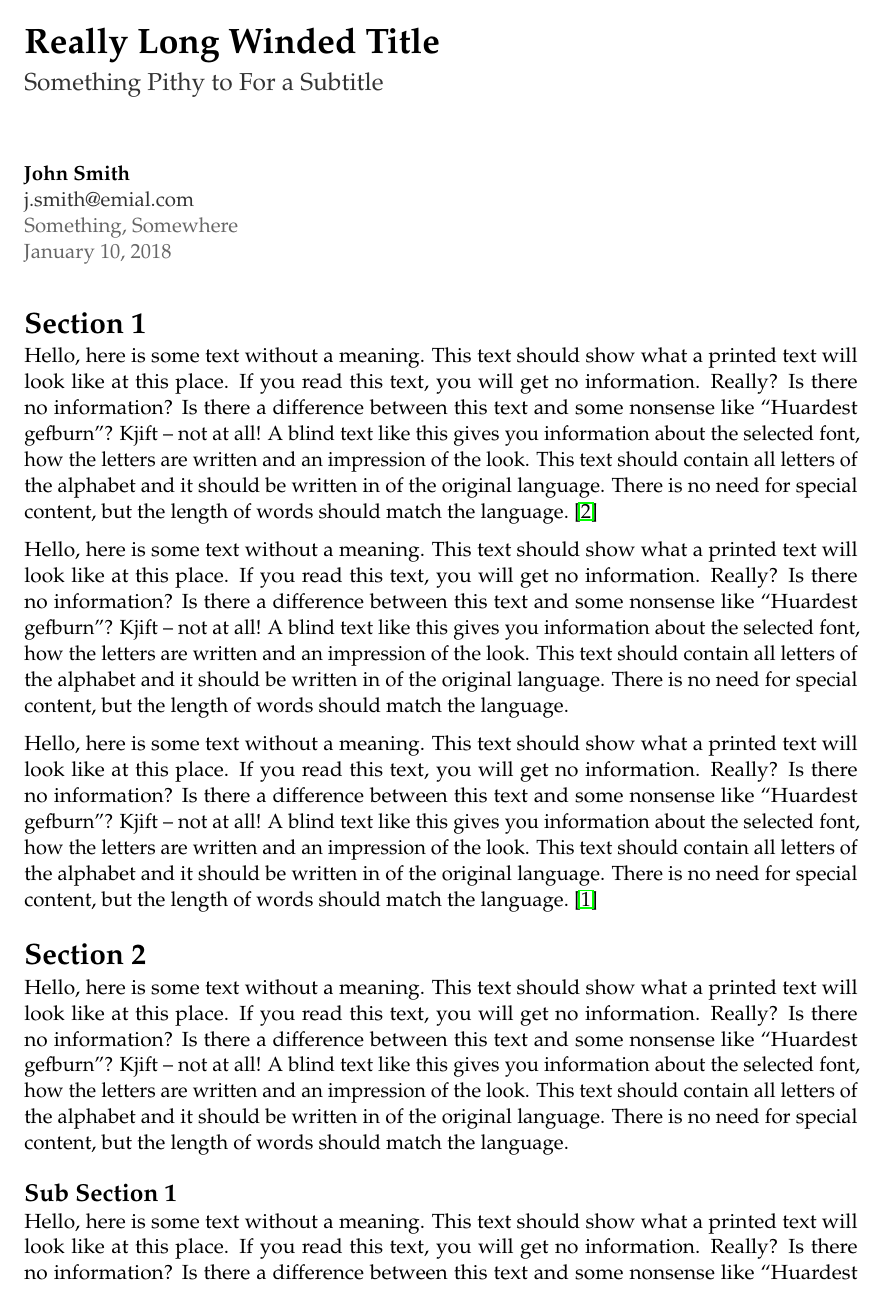
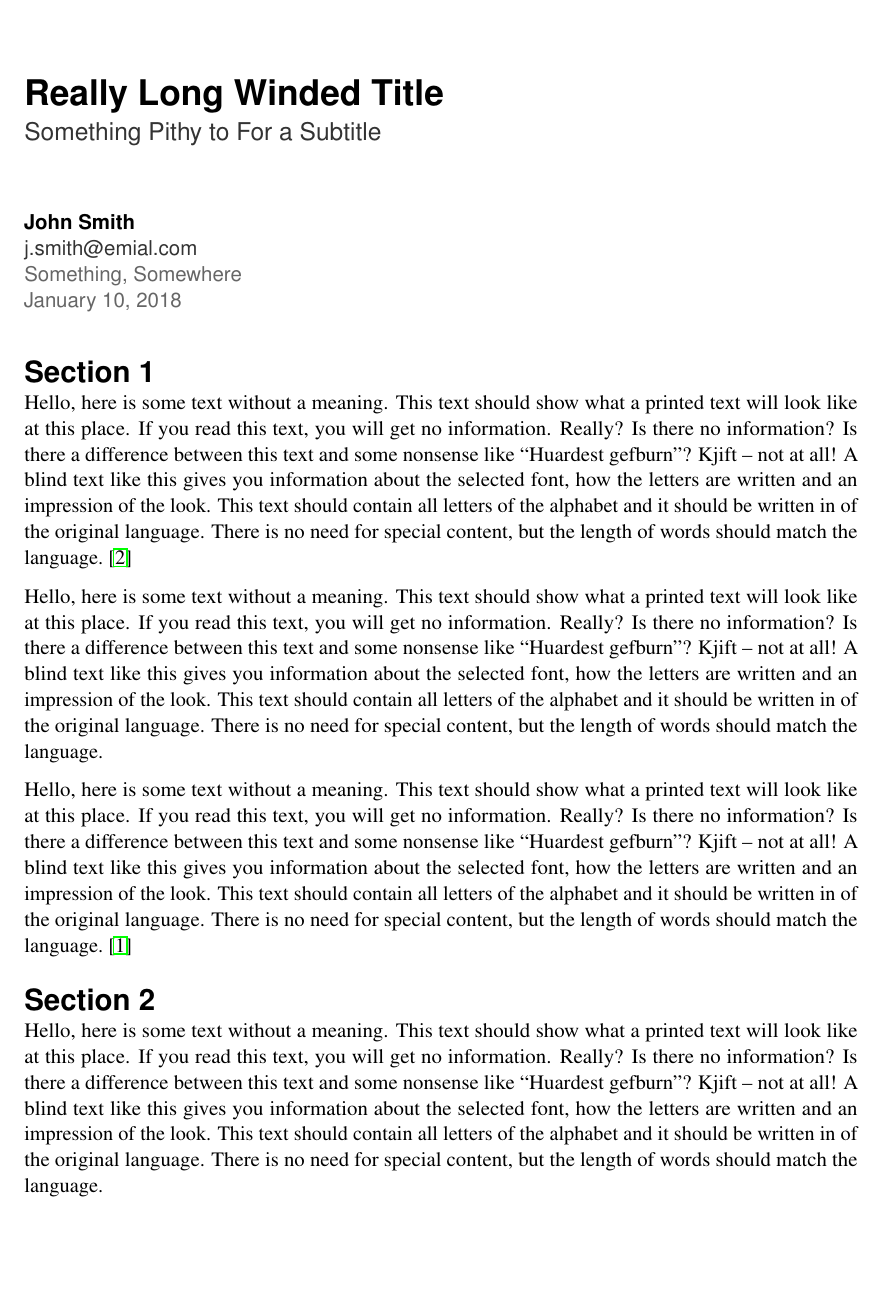
Before and after one commit to wel-shy/latex-templates, a LaTeX document (short-essay/template.tex): page 1 of 3. Compiled offline with pdfLaTeX.

Commit message:
DW: + Different font for headers and added pdf meta data

```diff
--- a/short-essay/template.tex
+++ b/short-essay/template.tex
@@ -28,7 +28,8 @@
 \usepackage[protrusion=true,expansion=true]{microtype} % Better typography
 \usepackage{graphicx} % Required for including pictures
 \usepackage{wrapfig} % Allows in-line images
-\usepackage{mathpazo} % Use the Palatino font
+\usepackage{helvet}
+\usepackage{times}
 \usepackage[T1]{fontenc} % Required for accented characters
 %-------------------------------------------------------------------------
 
@@ -39,7 +40,7 @@
 \usepackage[english]{babel}
 \usepackage{blindtext} % Text filler
 \usepackage[parfill]{parskip} % Blank line between paragraphs with no indent
-\usepackage{hyperref}
+% \usepackage{hyperref}
 \usepackage{fancyhdr}
 \usepackage[usenames, dvipsnames]{xcolor}
 \usepackage{titlesec}
@@ -55,7 +56,7 @@
 % \renewcommand\@biblabel[1]{\textbf{#1.}} % Change the square brackets for each bibliography item from '[1]' to '1.'
 \renewcommand{\@listI}{\itemsep=0pt} % Reduce the space between items in the itemize and enumerate environments and the bibliography
 
-\renewcommand{\maketitle}{ % Customize the title - do not edit title and author name here, see the TITLE block below
+\renewcommand{\maketitle}{{\fontfamily{phv}\selectfont\ % Customize the title - do not edit title and author name here, see the TITLE block below
   \begin{flushleft} % Right align
     {\LARGE\@title} % Increase the font size of the title
 
@@ -66,12 +67,24 @@
 
     \vspace{10pt} % Some vertical space between the author block and abstract
   \end{flushleft}
-}
+}}
 
 % SECTION HEADING STYLES
 \titlespacing*{\section}{0pt}{2ex}{0.1ex}
 \titlespacing*{\subsection}{0pt}{2ex}{0.1ex}
 \titlespacing*{\subsubsection}{0pt}{1ex}{0.1ex}
+
+\titleformat{\section}
+  {\fontfamily{phv}\selectfont\Large\bfseries}
+  {\thesection}{1em}{}
+
+\titleformat{\subsection}
+  {\fontfamily{phv}\selectfont\large\bfseries}
+  {\thesection}{1em}{}
+
+\titleformat{\subsubsection}
+  {\fontfamily{phv}\selectfont\normalsize\bfseries}
+  {\thesection}{1em}{}
 
 % HEADER
 \pagestyle{fancy}
@@ -94,17 +107,26 @@
 \newcommand{\keywords}{lorem, ipsum, dolor, sit amet, lectus}                                                                 % KEYWORDS
 %-------------------------------------------------------------------------
 
+% Meta data
+\usepackage[pdftex,
+            pdfauthor={\name{}},
+            pdftitle={\paperTitle{}},
+            pdfsubject={\paperSubTitle{}},
+            pdfkeywords={\keywords{}},
+            pdfproducer={Latex with hyperref},
+            pdfcreator={pdflatex}]{hyperref}
+
 %----------------------------------------------------------------------------------------
 %	TITLE - Do not edit title content here, only styles
 %----------------------------------------------------------------------------------------
 
-\title{\textbf{\paperTitle{}}\\ % Title
+\title{{\fontfamily{phv}\selectfont\textbf{\paperTitle{}}\\ % Title
 \vspace{5pt}
 \large{\color{black!80}\paperSubTitle{}}} % Subtitle
 \author{\textbf{\color{black!100}\name{}} % Author
 \\{\color{black!80}\email{}}
 \\{\color{black!60}\institution{}}} % Institution
-\date{\color{black!60}\today} % Date
+\date{\color{black!60}\today}} % Date
 
 %----------------------------------------------------------------------------------------
 
```
Also changed, not shown: short-essay/template.tex (4 more changed lines), 1 other file.
